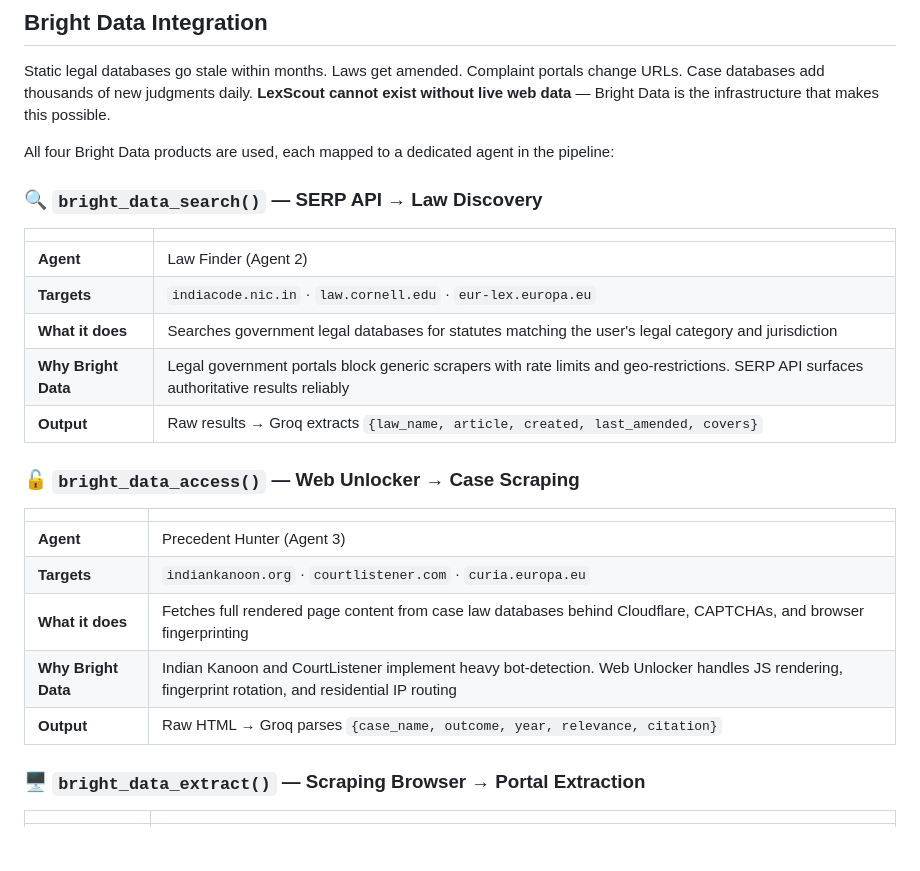
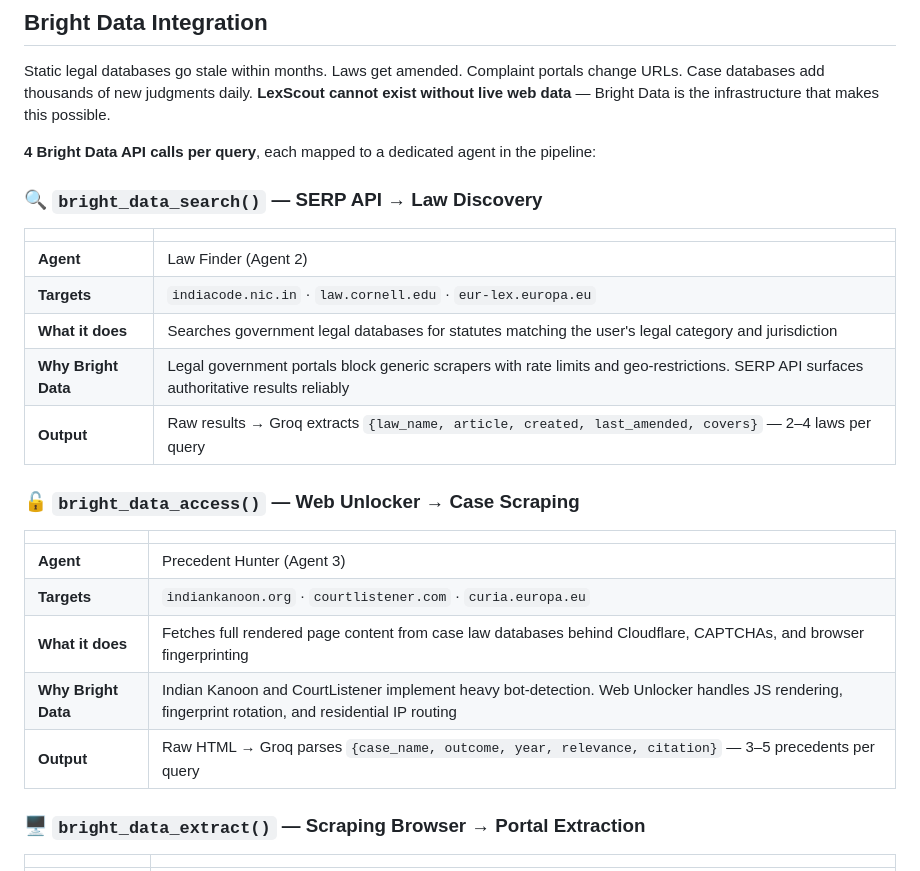
Before and after one commit to ashish-doing/lexscout, a Markdown page: README.md, the part around one of its changes. GitHub-like rendering; blank space fills up the shorter version.

```diff
--- a/README.md
+++ b/README.md
@@ -107,7 +129,7 @@ Describe your situation in plain language. LexScout returns:
 
 Static legal databases go stale within months. Laws get amended. Complaint portals change URLs. Case databases add thousands of new judgments daily. **LexScout cannot exist without live web data** — Bright Data is the infrastructure that makes this possible.
 
-All four Bright Data products are used, each mapped to a dedicated agent in the pipeline:
+**4 Bright Data API calls per query**, each mapped to a dedicated agent in the pipeline:
 
 ### 🔍 `bright_data_search()` — SERP API → Law Discovery
 
@@ -117,7 +139,7 @@ All four Bright Data products are used, each mapped to a dedicated agent in the
 | **Targets** | `indiacode.nic.in` · `law.cornell.edu` · `eur-lex.europa.eu` |
 | **What it does** | Searches government legal databases for statutes matching the user's legal category and jurisdiction |
 | **Why Bright Data** | Legal government portals block generic scrapers with rate limits and geo-restrictions. SERP API surfaces authoritative results reliably |
-| **Output** | Raw results → Groq extracts `{law_name, article, created, last_amended, covers}` |
+| **Output** | Raw results → Groq extracts `{law_name, article, created, last_amended, covers}` — 2–4 laws per query |
 
 ### 🔓 `bright_data_access()` — Web Unlocker → Case Scraping
 
@@ -127,7 +149,7 @@ All four Bright Data products are used, each mapped to a dedicated agent in the
 | **Targets** | `indiankanoon.org` · `courtlistener.com` · `curia.europa.eu` |
 | **What it does** | Fetches full rendered page content from case law databases behind Cloudflare, CAPTCHAs, and browser fingerprinting |
 | **Why Bright Data** | Indian Kanoon and CourtListener implement heavy bot-detection. Web Unlocker handles JS rendering, fingerprint rotation, and residential IP routing |
-| **Output** | Raw HTML → Groq parses `{case_name, outcome, year, relevance, citation}` |
+| **Output** | Raw HTML → Groq parses `{case_name, outcome, year, relevance, citation}` — 3–5 precedents per query |
 
 ### 🖥️ `bright_data_extract()` — Scraping Browser → Portal Extraction
 
```
Also changed, not shown: other parts of README.md (+42 -42 lines).
